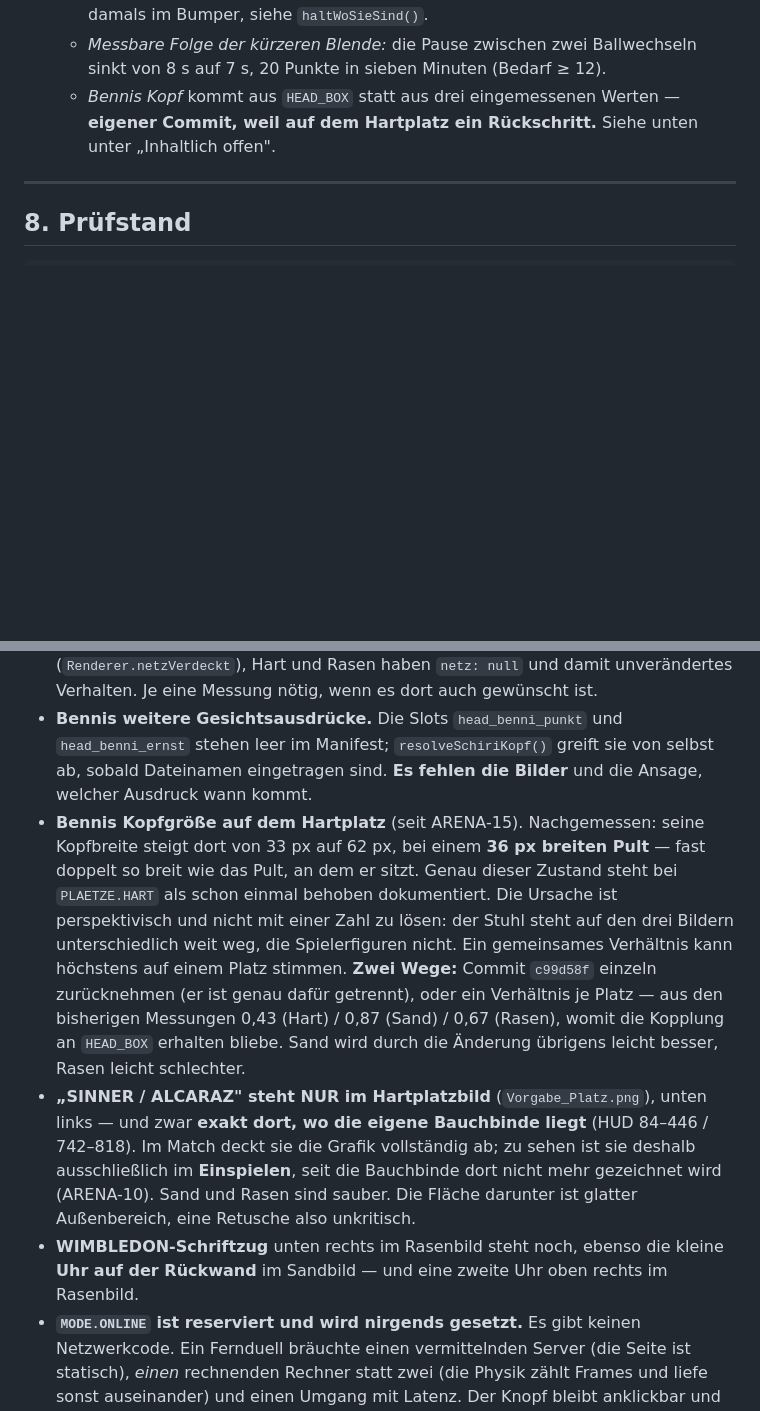
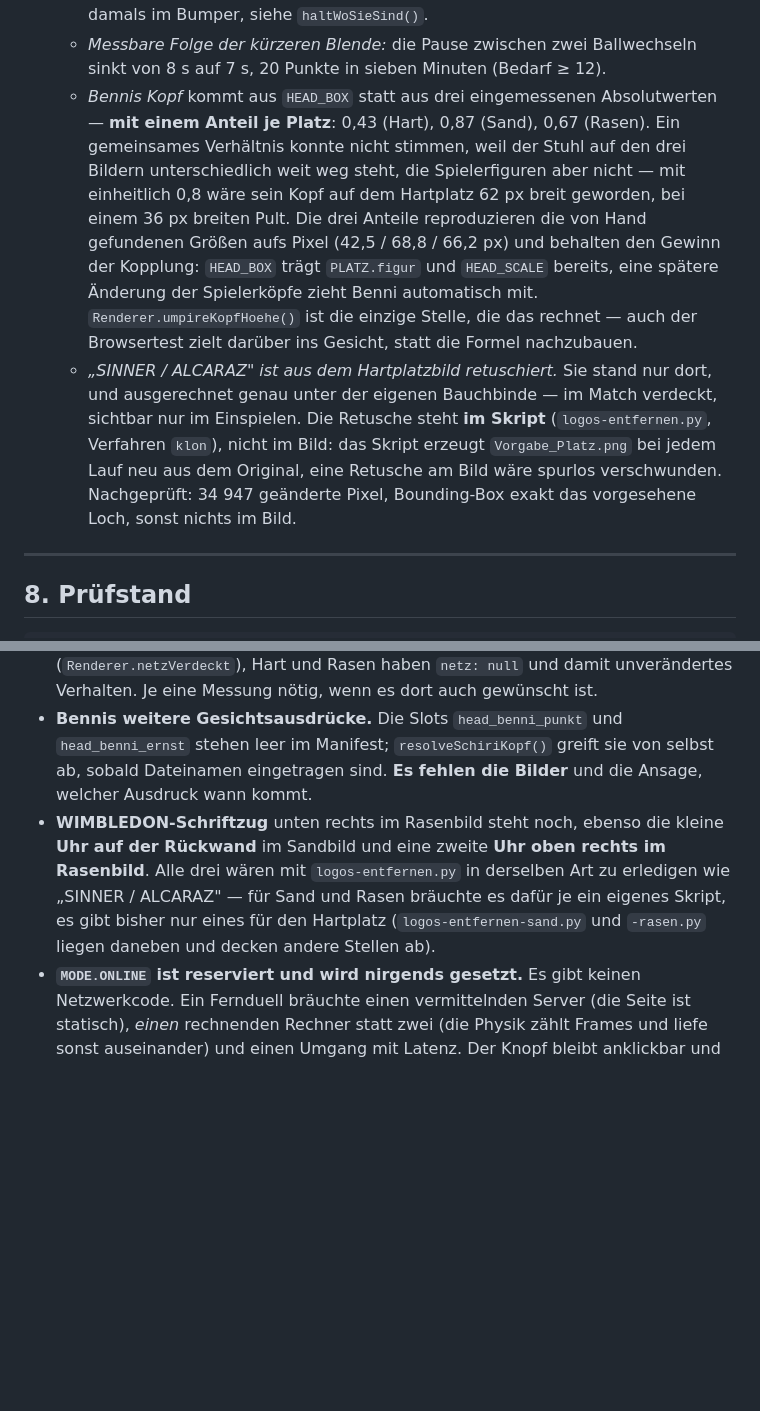
Before and after one commit to alexanderfabian-crypto/karaokovic-game, a Markdown page: HANDOVER-ARENA.md, 2 parts joined by grey strips. GitHub-like rendering; blank space fills up the shorter version.

Commit message:
doku: Kopfanteile und Retusche im Uebergabeprotokoll nachgezogen
Beide Punkte, die ARENA-15 noch als offen fuehrte, sind erledigt und
stehen jetzt in der Chronik statt unter "Inhaltlich offen": die
platzspezifischen Kopfanteile samt Begruendung, warum ein gemeinsames
Verhaeltnis nicht stimmen kann, und die Retusche samt der Probe, dass sie
nur die vorgesehene Flaeche trifft.

Offen bleiben WIMBLEDON und die beiden Uhren — mit dem Hinweis, dass es
dafuer je ein eigenes Skript braeuchte.

Co-Authored-By: Claude Opus 5 (1M context) <noreply@anthropic.com>

```diff
--- a/HANDOVER-ARENA.md
+++ b/HANDOVER-ARENA.md
@@ -361,9 +361,25 @@ mehrere Punkte Korrekturen an vorherigen Punkten sind.
     Gleiche Ursache wie damals im Bumper, siehe `haltWoSieSind()`.
   - *Messbare Folge der kürzeren Blende:* die Pause zwischen zwei Ballwechseln
     sinkt von 8 s auf 7 s, 20 Punkte in sieben Minuten (Bedarf ≥ 12).
-  - *Bennis Kopf* kommt aus `HEAD_BOX` statt aus drei eingemessenen Werten —
-    **eigener Commit, weil auf dem Hartplatz ein Rückschritt.** Siehe unten
-    unter „Inhaltlich offen".
+  - *Bennis Kopf* kommt aus `HEAD_BOX` statt aus drei eingemessenen
+    Absolutwerten — **mit einem Anteil je Platz**: 0,43 (Hart), 0,87 (Sand),
+    0,67 (Rasen). Ein gemeinsames Verhältnis konnte nicht stimmen, weil der
+    Stuhl auf den drei Bildern unterschiedlich weit weg steht, die
+    Spielerfiguren aber nicht — mit einheitlich 0,8 wäre sein Kopf auf dem
+    Hartplatz 62 px breit geworden, bei einem 36 px breiten Pult. Die drei
+    Anteile reproduzieren die von Hand gefundenen Größen aufs Pixel (42,5 /
+    68,8 / 66,2 px) und behalten den Gewinn der Kopplung: `HEAD_BOX` trägt
+    `PLATZ.figur` und `HEAD_SCALE` bereits, eine spätere Änderung der
+    Spielerköpfe zieht Benni automatisch mit. `Renderer.umpireKopfHoehe()`
+    ist die einzige Stelle, die das rechnet — auch der Browsertest zielt
+    darüber ins Gesicht, statt die Formel nachzubauen.
+  - *„SINNER / ALCARAZ" ist aus dem Hartplatzbild retuschiert.* Sie stand nur
+    dort, und ausgerechnet genau unter der eigenen Bauchbinde — im Match
+    verdeckt, sichtbar nur im Einspielen. Die Retusche steht **im Skript**
+    (`logos-entfernen.py`, Verfahren `klon`), nicht im Bild: das Skript
+    erzeugt `Vorgabe_Platz.png` bei jedem Lauf neu aus dem Original, eine
+    Retusche am Bild wäre spurlos verschwunden. Nachgeprüft: 34 947 geänderte
+    Pixel, Bounding-Box exakt das vorgesehene Loch, sonst nichts im Bild.
 
 ---
 
@@ -542,27 +558,13 @@ ein.
   `head_benni_ernst` stehen leer im Manifest; `resolveSchiriKopf()` greift sie
   von selbst ab, sobald Dateinamen eingetragen sind. **Es fehlen die Bilder**
   und die Ansage, welcher Ausdruck wann kommt.
-- **Bennis Kopfgröße auf dem Hartplatz** (seit ARENA-15). Nachgemessen:
-  seine Kopfbreite steigt dort von 33 px auf 62 px, bei einem **36 px breiten
-  Pult** — fast doppelt so breit wie das Pult, an dem er sitzt. Genau dieser
-  Zustand steht bei `PLAETZE.HART` als schon einmal behoben dokumentiert.
-  Die Ursache ist perspektivisch und nicht mit einer Zahl zu lösen: der Stuhl
-  steht auf den drei Bildern unterschiedlich weit weg, die Spielerfiguren
-  nicht. Ein gemeinsames Verhältnis kann höchstens auf einem Platz stimmen.
-  **Zwei Wege:** Commit `c99d58f` einzeln zurücknehmen (er ist genau dafür
-  getrennt), oder ein Verhältnis je Platz — aus den bisherigen Messungen
-  0,43 (Hart) / 0,87 (Sand) / 0,67 (Rasen), womit die Kopplung an `HEAD_BOX`
-  erhalten bliebe. Sand wird durch die Änderung übrigens leicht besser,
-  Rasen leicht schlechter.
-- **„SINNER / ALCARAZ" steht NUR im Hartplatzbild** (`Vorgabe_Platz.png`),
-  unten links — und zwar **exakt dort, wo die eigene Bauchbinde liegt**
-  (HUD 84–446 / 742–818). Im Match deckt sie die Grafik vollständig ab; zu
-  sehen ist sie deshalb ausschließlich im **Einspielen**, seit die Bauchbinde
-  dort nicht mehr gezeichnet wird (ARENA-10). Sand und Rasen sind sauber.
-  Die Fläche darunter ist glatter Außenbereich, eine Retusche also unkritisch.
 - **WIMBLEDON-Schriftzug** unten rechts im Rasenbild steht noch, ebenso die
-  kleine **Uhr auf der Rückwand** im Sandbild — und eine zweite Uhr oben
-  rechts im Rasenbild.
+  kleine **Uhr auf der Rückwand** im Sandbild und eine zweite **Uhr oben
+  rechts im Rasenbild**. Alle drei wären mit `logos-entfernen.py` in derselben
+  Art zu erledigen wie „SINNER / ALCARAZ" — für Sand und Rasen bräuchte es
+  dafür je ein eigenes Skript, es gibt bisher nur eines für den Hartplatz
+  (`logos-entfernen-sand.py` und `-rasen.py` liegen daneben und decken andere
+  Stellen ab).
 - **`MODE.ONLINE` ist reserviert und wird nirgends gesetzt.** Es gibt keinen
   Netzwerkcode. Ein Fernduell bräuchte einen vermittelnden Server (die Seite
   ist statisch), *einen* rechnenden Rechner statt zwei (die Physik zählt
```
